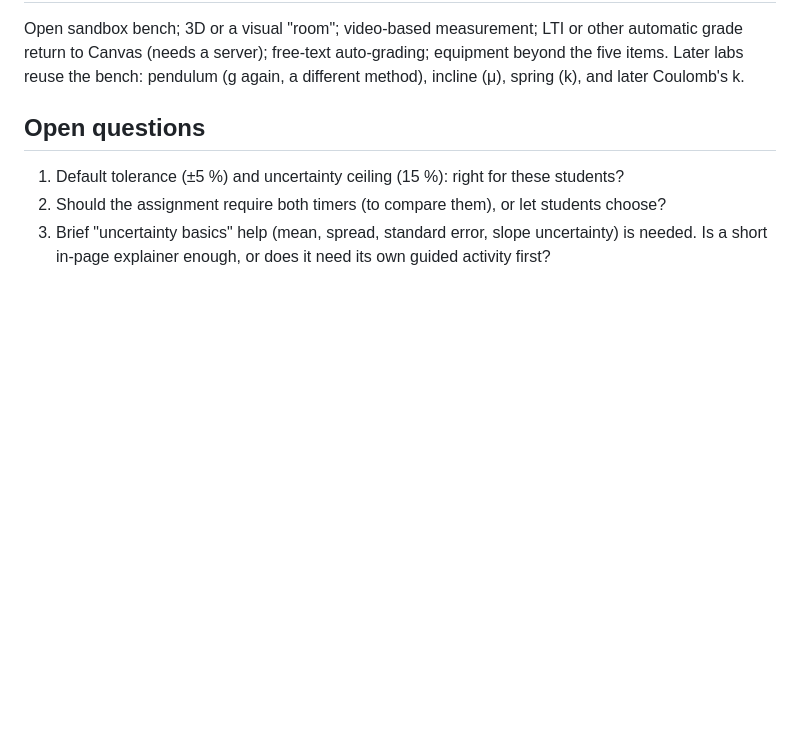
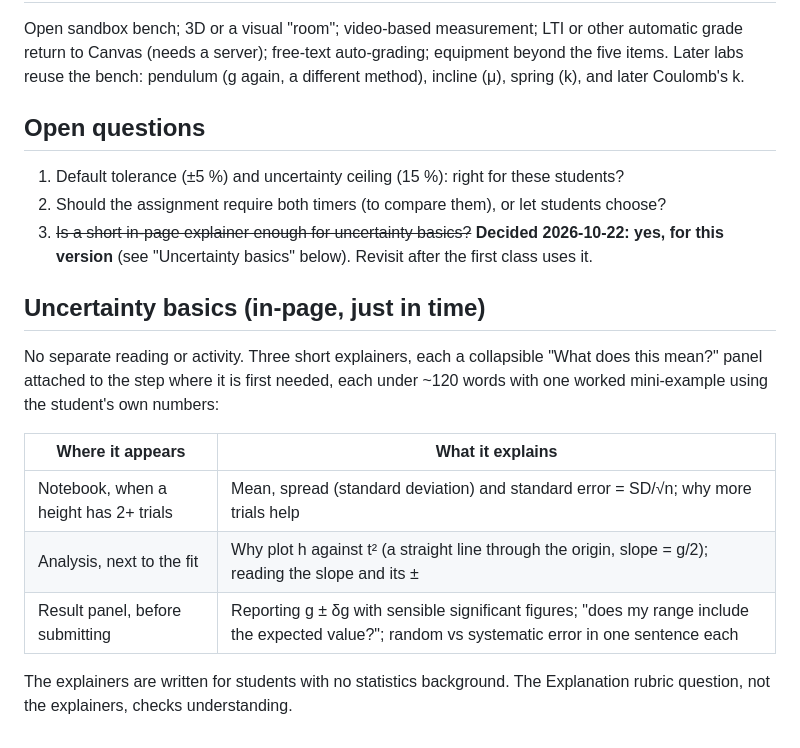
Before and after one commit to daveb08/Interactive-Physics-Lab, a Markdown page: docs/specs/lab-bench.md, the part around the change. Drawn GitHub-style; blank space fills up the shorter version.

Commit message:
Lab Bench spec: decide on in-page, just-in-time uncertainty explainers
Co-Authored-By: Claude Opus 5.5 <noreply@anthropic.com>
Claude-Session: https://claude.ai/code/session_01Hy5xTqxDZqrWFBChf9zdTs

```diff
--- a/docs/specs/lab-bench.md
+++ b/docs/specs/lab-bench.md
@@ -166,5 +166,19 @@ pendulum (g again, a different method), incline (μ), spring (k), and later Coul
 
 1. Default tolerance (±5 %) and uncertainty ceiling (15 %): right for these students?
 2. Should the assignment require both timers (to compare them), or let students choose?
-3. Brief "uncertainty basics" help (mean, spread, standard error, slope uncertainty) is needed. Is a short in-page
-   explainer enough, or does it need its own guided activity first?
+3. ~~Is a short in-page explainer enough for uncertainty basics?~~ **Decided 2026-10-22: yes, for this version** (see
+   "Uncertainty basics" below). Revisit after the first class uses it.
+
+## Uncertainty basics (in-page, just in time)
+
+No separate reading or activity. Three short explainers, each a collapsible "What does this mean?" panel attached to
+the step where it is first needed, each under ~120 words with one worked mini-example using the student's own numbers:
+
+| Where it appears | What it explains |
+|---|---|
+| Notebook, when a height has 2+ trials | Mean, spread (standard deviation) and standard error = SD/√n; why more trials help |
+| Analysis, next to the fit | Why plot h against t² (a straight line through the origin, slope = g/2); reading the slope and its ± |
+| Result panel, before submitting | Reporting g ± δg with sensible significant figures; "does my range include the expected value?"; random vs systematic error in one sentence each |
+
+The explainers are written for students with no statistics background. The Explanation rubric question, not the
+explainers, checks understanding.
```
